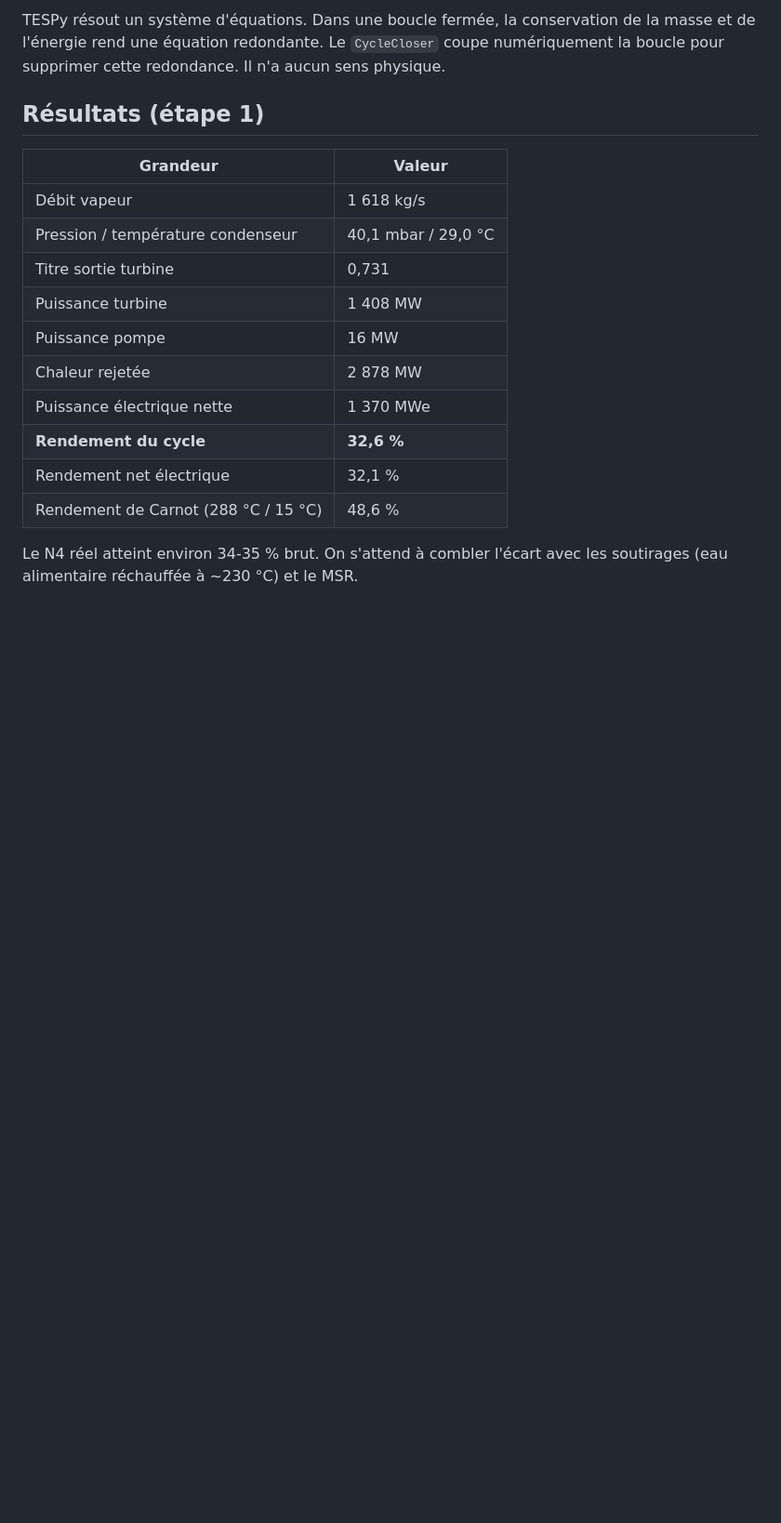
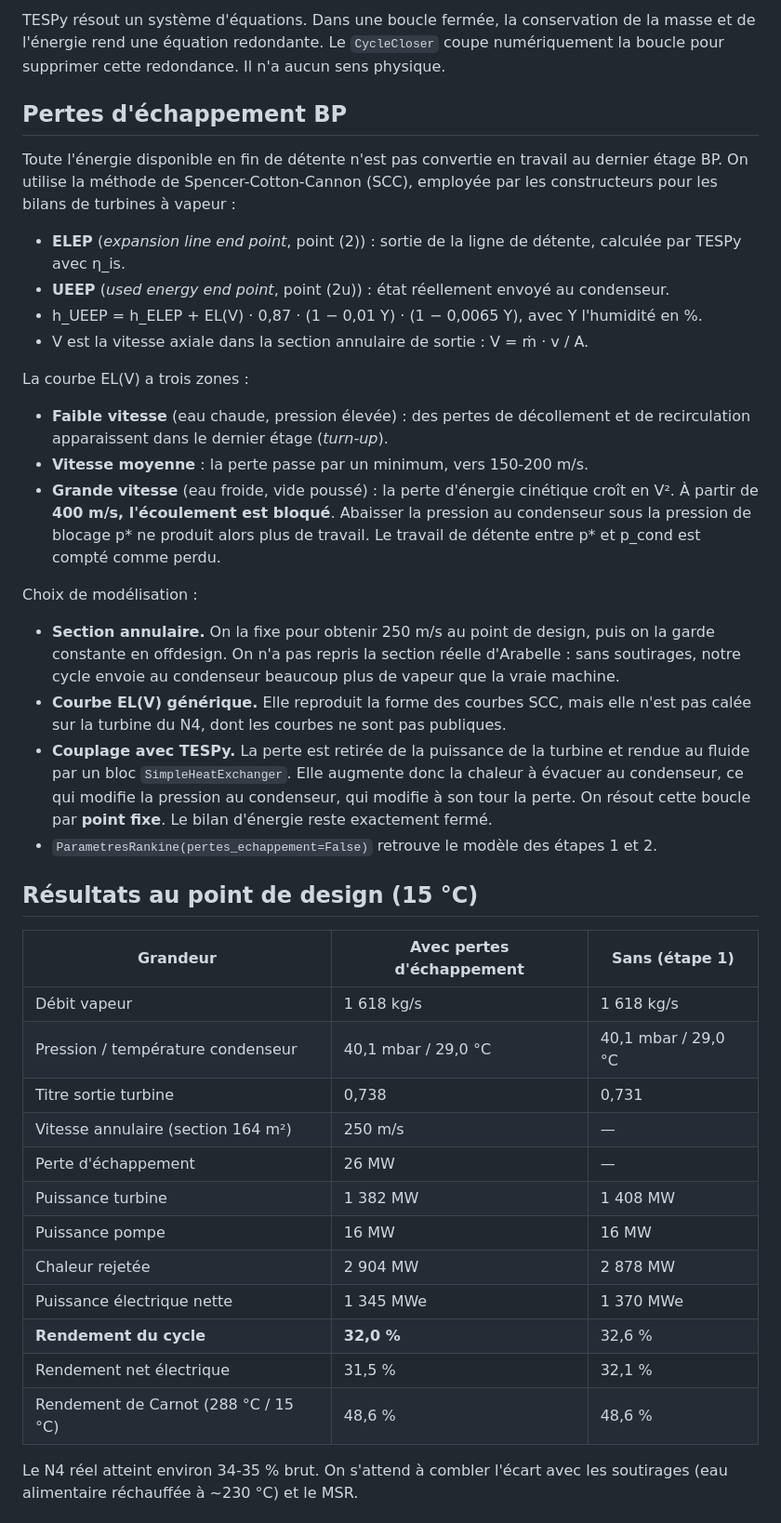
Before and after one commit to maximeferre30-collab/Optimization-Reactor, a Markdown page: README.md, the part around one of its changes. Shown at 93% size. GitHub-like rendering; blank space fills up the shorter version.

```diff
--- a/README.md
+++ b/README.md
@@ -91,20 +94,46 @@ la masse et de l'énergie rend une équation redondante. Le `CycleCloser` coupe
 numériquement la boucle pour supprimer cette redondance. Il n'a aucun sens
 physique.
 
-## Résultats (étape 1)
+## Pertes d'échappement BP
 
-| Grandeur | Valeur |
-|---|---|
-| Débit vapeur | 1 618 kg/s |
-| Pression / température condenseur | 40,1 mbar / 29,0 °C |
-| Titre sortie turbine | 0,731 |
-| Puissance turbine | 1 408 MW |
-| Puissance pompe | 16 MW |
-| Chaleur rejetée | 2 878 MW |
-| Puissance électrique nette | 1 370 MWe |
-| **Rendement du cycle** | **32,6 %** |
-| Rendement net électrique | 32,1 % |
-| Rendement de Carnot (288 °C / 15 °C) | 48,6 % |
+Toute l'énergie disponible en fin de détente n'est pas convertie en travail
+au dernier étage BP. On utilise la méthode de Spencer-Cotton-Cannon (SCC),
+employée par les constructeurs pour les bilans de turbines à vapeur :
+
+- **ELEP** (*expansion line end point*, point (2)) : sortie de la ligne de détente, calculée par TESPy avec η_is.
+- **UEEP** (*used energy end point*, point (2u)) : état réellement envoyé au condenseur.
+- h_UEEP = h_ELEP + EL(V) · 0,87 · (1 − 0,01 Y) · (1 − 0,0065 Y), avec Y l'humidité en %.
+- V est la vitesse axiale dans la section annulaire de sortie : V = ṁ · v / A.
+
+La courbe EL(V) a trois zones :
+
+- **Faible vitesse** (eau chaude, pression élevée) : des pertes de décollement et de recirculation apparaissent dans le dernier étage (*turn-up*).
+- **Vitesse moyenne** : la perte passe par un minimum, vers 150-200 m/s.
+- **Grande vitesse** (eau froide, vide poussé) : la perte d'énergie cinétique croît en V². À partir de **400 m/s, l'écoulement est bloqué**. Abaisser la pression au condenseur sous la pression de blocage p* ne produit alors plus de travail. Le travail de détente entre p* et p_cond est compté comme perdu.
+
+Choix de modélisation :
+
+- **Section annulaire.** On la fixe pour obtenir 250 m/s au point de design, puis on la garde constante en offdesign. On n'a pas repris la section réelle d'Arabelle : sans soutirages, notre cycle envoie au condenseur beaucoup plus de vapeur que la vraie machine.
+- **Courbe EL(V) générique.** Elle reproduit la forme des courbes SCC, mais elle n'est pas calée sur la turbine du N4, dont les courbes ne sont pas publiques.
+- **Couplage avec TESPy.** La perte est retirée de la puissance de la turbine et rendue au fluide par un bloc `SimpleHeatExchanger`. Elle augmente donc la chaleur à évacuer au condenseur, ce qui modifie la pression au condenseur, qui modifie à son tour la perte. On résout cette boucle par **point fixe**. Le bilan d'énergie reste exactement fermé.
+- `ParametresRankine(pertes_echappement=False)` retrouve le modèle des étapes 1 et 2.
+
+## Résultats au point de design (15 °C)
+
+| Grandeur | Avec pertes d'échappement | Sans (étape 1) |
+|---|---|---|
+| Débit vapeur | 1 618 kg/s | 1 618 kg/s |
+| Pression / température condenseur | 40,1 mbar / 29,0 °C | 40,1 mbar / 29,0 °C |
+| Titre sortie turbine | 0,738 | 0,731 |
+| Vitesse annulaire (section 164 m²) | 250 m/s | — |
+| Perte d'échappement | 26 MW | — |
+| Puissance turbine | 1 382 MW | 1 408 MW |
+| Puissance pompe | 16 MW | 16 MW |
+| Chaleur rejetée | 2 904 MW | 2 878 MW |
+| Puissance électrique nette | 1 345 MWe | 1 370 MWe |
+| **Rendement du cycle** | **32,0 %** | 32,6 % |
+| Rendement net électrique | 31,5 % | 32,1 % |
+| Rendement de Carnot (288 °C / 15 °C) | 48,6 % | 48,6 % |
 
 Le N4 réel atteint environ 34-35 % brut. On s'attend à combler l'écart avec les
 soutirages (eau alimentaire réchauffée à ~230 °C) et le MSR.
```
Also changed, not shown: other parts of README.md (+35 -30 lines), results/etude_source_froide.png, 7 other files.
